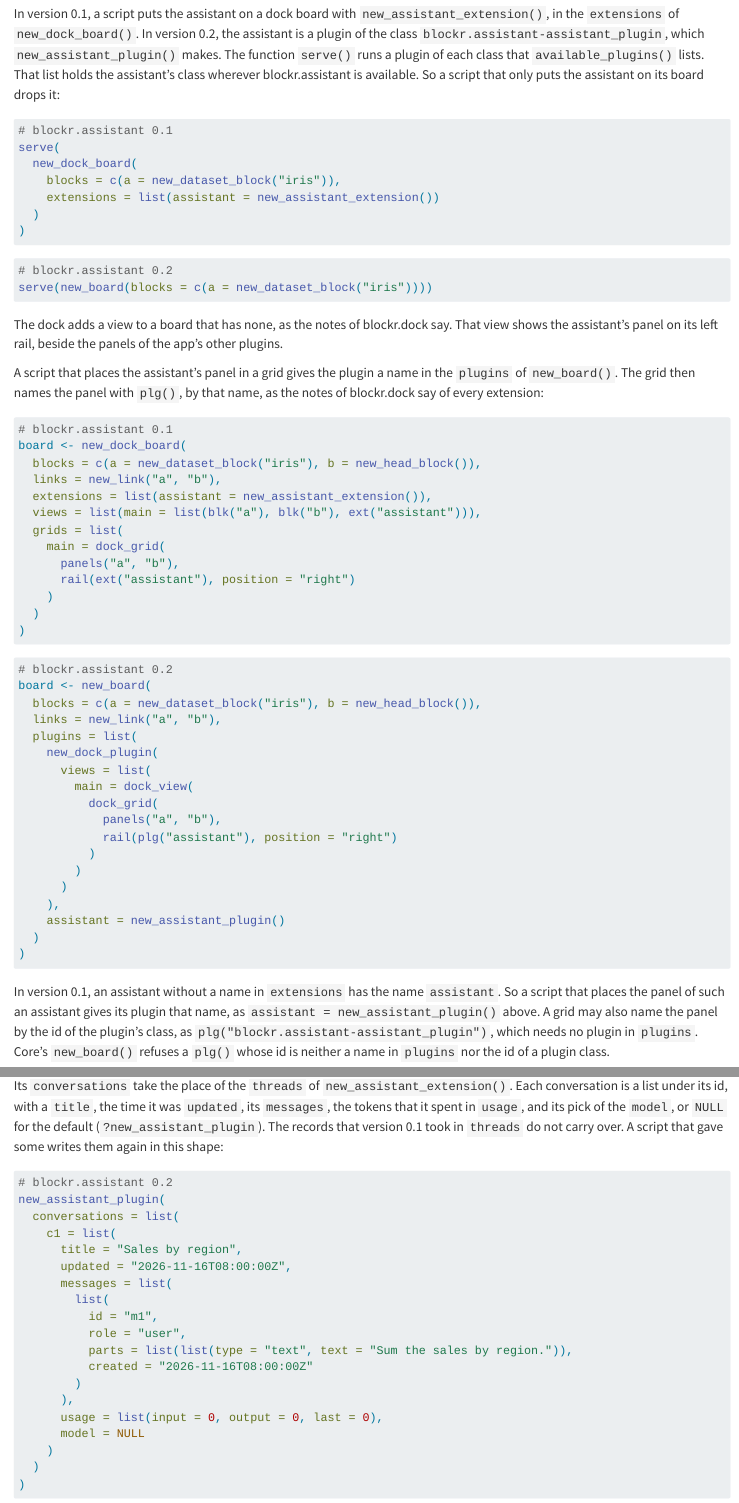
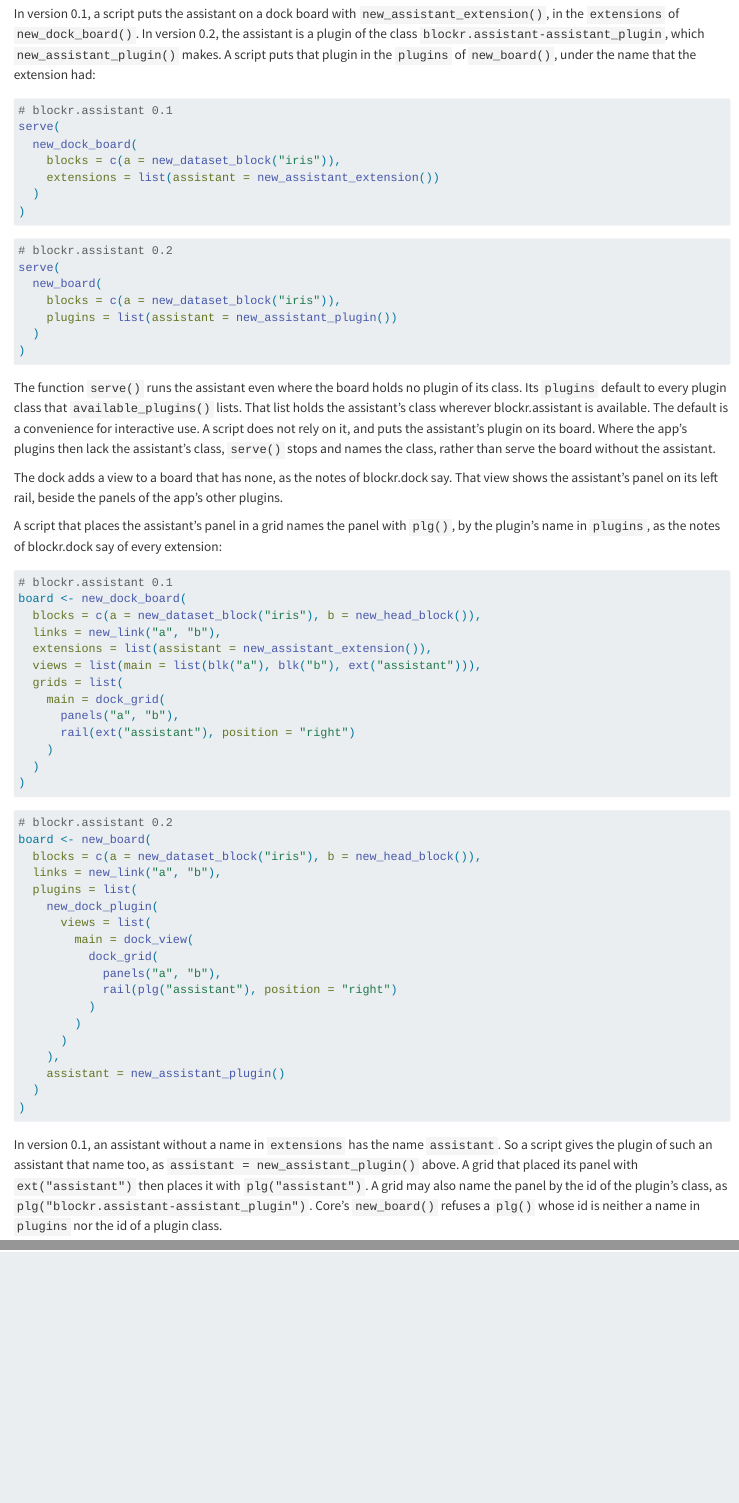
Before and after one commit to BristolMyersSquibb/blockr.assistant, a Quarto document (vignettes/migration-notes.qmd): the page in a window 1100 px wide, from 580 px down, and a second part further down, joined at a grey line. Rendered offline with R 4.5, knitr and Pandoc in place of Quarto, with nearby package versions; the code chunks are not run, so their results and figures are left out.

Commit message:
Have app scripts put the assistant's plugin on their board
The default plugins of serve() are a convenience for interactive use, which
may change. A script that puts the plugin on its board runs the assistant,
or stops where the app leaves its class out, rather than serve the board
without it.

````diff
--- a/vignettes/migration-notes.qmd
+++ b/vignettes/migration-notes.qmd
@@ -44,9 +44,7 @@ A script follows the migration notes of blockr.core and blockr.dock too, and tho
 
 In version 0.1, a script puts the assistant on a dock board with `new_assistant_extension()`, in the `extensions` of `new_dock_board()`.
 In version 0.2, the assistant is a plugin of the class `blockr.assistant-assistant_plugin`, which `new_assistant_plugin()` makes.
-The function `serve()` runs a plugin of each class that `available_plugins()` lists.
-That list holds the assistant's class wherever blockr.assistant is available.
-So a script that only puts the assistant on its board drops it:
+A script puts that plugin in the `plugins` of `new_board()`, under the name that the extension had:
 
 ```{r, eval = FALSE}
 # blockr.assistant 0.1
@@ -60,14 +58,25 @@ serve(
 
 ```{r}
 # blockr.assistant 0.2
-serve(new_board(blocks = c(a = new_dataset_block("iris"))))
+serve(
+  new_board(
+    blocks = c(a = new_dataset_block("iris")),
+    plugins = list(assistant = new_assistant_plugin())
+  )
+)
 ```
+
+The function `serve()` runs the assistant even where the board holds no plugin of its class.
+Its `plugins` default to every plugin class that `available_plugins()` lists.
+That list holds the assistant's class wherever blockr.assistant is available.
+The default is a convenience for interactive use.
+A script does not rely on it, and puts the assistant's plugin on its board.
+Where the app's plugins then lack the assistant's class, `serve()` stops and names the class, rather than serve the board without the assistant.
 
 The dock adds a view to a board that has none, as the notes of blockr.dock say.
 That view shows the assistant's panel on its left rail, beside the panels of the app's other plugins.
 
-A script that places the assistant's panel in a grid gives the plugin a name in the `plugins` of `new_board()`.
-The grid then names the panel with `plg()`, by that name, as the notes of blockr.dock say of every extension:
+A script that places the assistant's panel in a grid names the panel with `plg()`, by the plugin's name in `plugins`, as the notes of blockr.dock say of every extension:
 
 ```{r, eval = FALSE}
 # blockr.assistant 0.1
@@ -107,8 +116,9 @@ board <- new_board(
 ```
 
 In version 0.1, an assistant without a name in `extensions` has the name `assistant`.
-So a script that places the panel of such an assistant gives its plugin that name, as `assistant = new_assistant_plugin()` above.
-A grid may also name the panel by the id of the plugin's class, as `plg("blockr.assistant-assistant_plugin")`, which needs no plugin in `plugins`.
+So a script gives the plugin of such an assistant that name too, as `assistant = new_assistant_plugin()` above.
+A grid that placed its panel with `ext("assistant")` then places it with `plg("assistant")`.
+A grid may also name the panel by the id of the plugin's class, as `plg("blockr.assistant-assistant_plugin")`.
 Core's `new_board()` refuses a `plg()` whose id is neither a name in `plugins` nor the id of a plugin class.
 
 The function `new_assistant_plugin(conversations = list())` takes the conversations of a board that a script builds.
````
Also changed, not shown: vignettes/migration-notes.qmd (2 more changed lines).
